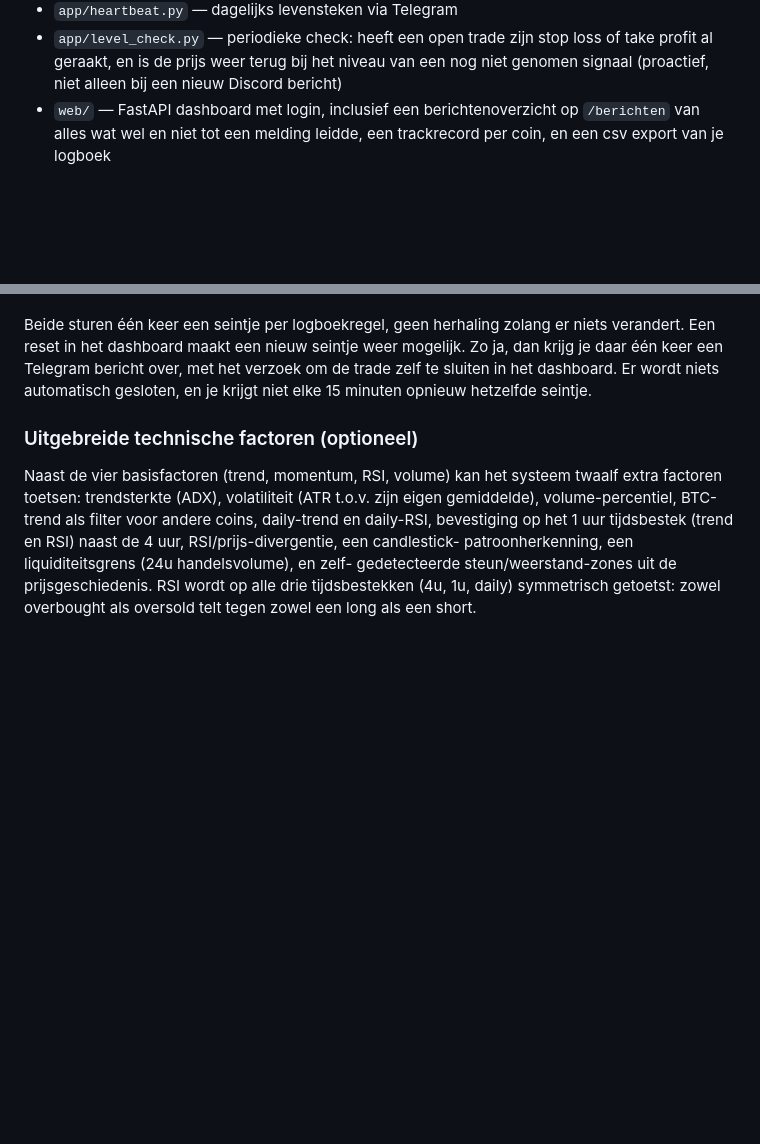
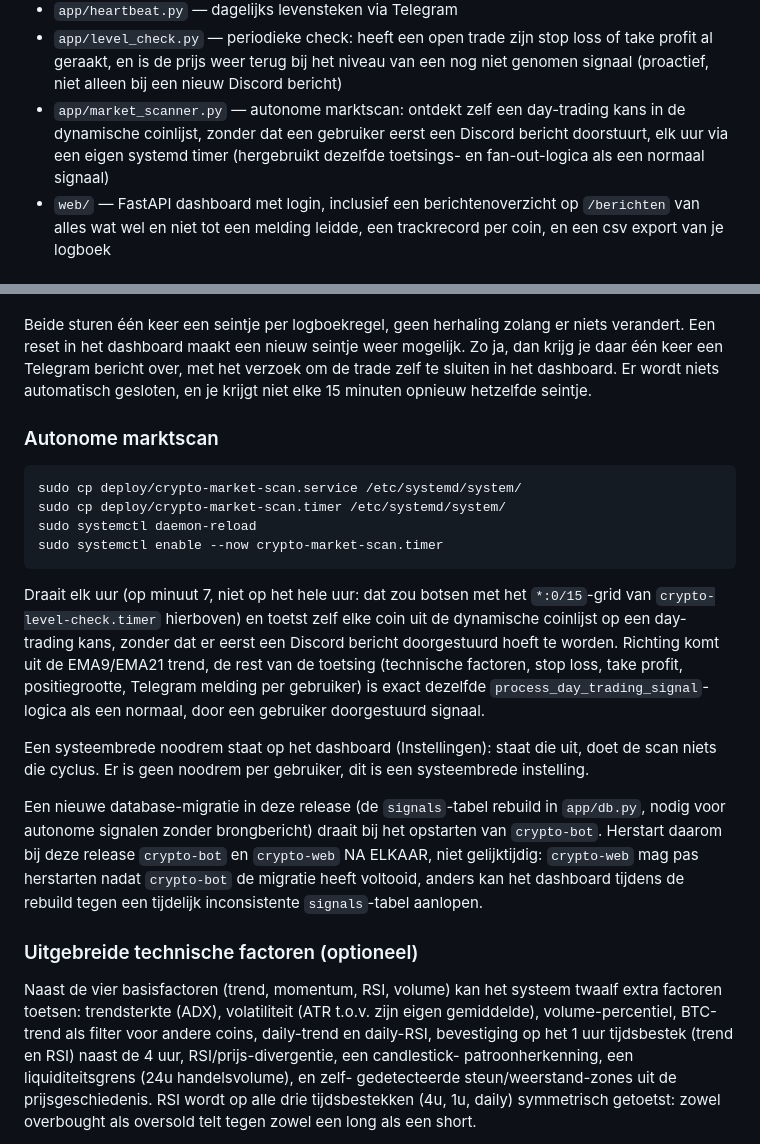
Before and after one commit to ramonhesrh-spec/Trade, a Markdown page: README.md, 2 parts joined by grey strips. Rendered like a GitHub page; blank space fills up the shorter version.

Commit message:
README: documenteer de crypto-market-scan timer en herstart-volgorde
De autonome marktscan (app/market_scanner.py, deploy/crypto-market-scan.
service/.timer, sinds Task 3) stond nog niet in de VPS-hostingstappen.
Sectie toegevoegd in dezelfde stijl als de bestaande niveau-check-sectie
(install-commando's, systemctl enable --now), plus market_scanner.py in de
architectuur/bestandenlijst.

Ook een waarschuwing toegevoegd: deze release bevat een signals-tabel
migratie (rebuild in app/db.py, zie de vorige db.py-fix) die bij het
opstarten van crypto-bot draait — crypto-bot en crypto-web moeten bij deze
release na elkaar herstart worden, niet gelijktijdig.

Co-Authored-By: Claude Sonnet 5 <noreply@anthropic.com>
Claude-Session: https://claude.ai/code/session_01XPKnbxK35Sy5FydjYnrM9Q

````diff
--- a/README.md
+++ b/README.md
@@ -45,6 +45,11 @@ blijft voor elke gebruiker apart.
   loss of take profit al geraakt, en is de prijs weer terug bij het niveau
   van een nog niet genomen signaal (proactief, niet alleen bij een nieuw
   Discord bericht)
+- `app/market_scanner.py` — autonome marktscan: ontdekt zelf een
+  day-trading kans in de dynamische coinlijst, zonder dat een gebruiker
+  eerst een Discord bericht doorstuurt, elk uur via een eigen systemd timer
+  (hergebruikt dezelfde toetsings- en fan-out-logica als een normaal
+  signaal)
 - `web/` — FastAPI dashboard met login, inclusief een berichtenoverzicht op
   `/berichten` van alles wat wel en niet tot een melding leidde, een
   trackrecord per coin, en een csv export van je logboek
@@ -257,6 +262,36 @@ verzoek om de trade zelf te sluiten in het dashboard. Er wordt niets
 automatisch gesloten, en je krijgt niet elke 15 minuten opnieuw hetzelfde
 seintje.
 
+### Autonome marktscan
+
+```bash
+sudo cp deploy/crypto-market-scan.service /etc/systemd/system/
+sudo cp deploy/crypto-market-scan.timer /etc/systemd/system/
+sudo systemctl daemon-reload
+sudo systemctl enable --now crypto-market-scan.timer
+```
+
+Draait elk uur (op minuut 7, niet op het hele uur: dat zou botsen met het
+`*:0/15`-grid van `crypto-level-check.timer` hierboven) en toetst zelf elke
+coin uit de dynamische coinlijst op een day-trading kans, zonder dat er
+eerst een Discord bericht doorgestuurd hoeft te worden. Richting komt uit
+de EMA9/EMA21 trend, de rest van de toetsing (technische factoren, stop
+loss, take profit, positiegrootte, Telegram melding per gebruiker) is
+exact dezelfde `process_day_trading_signal`-logica als een normaal, door
+een gebruiker doorgestuurd signaal.
+
+Een systeembrede noodrem staat op het dashboard (Instellingen): staat die
+uit, doet de scan niets die cyclus. Er is geen noodrem per gebruiker, dit
+is een systeembrede instelling.
+
+Een nieuwe database-migratie in deze release (de `signals`-tabel rebuild
+in `app/db.py`, nodig voor autonome signalen zonder brongbericht) draait
+bij het opstarten van `crypto-bot`. Herstart daarom bij deze release
+`crypto-bot` en `crypto-web` NA ELKAAR, niet gelijktijdig: `crypto-web`
+mag pas herstarten nadat `crypto-bot` de migratie heeft voltooid, anders
+kan het dashboard tijdens de rebuild tegen een tijdelijk inconsistente
+`signals`-tabel aanlopen.
+
 ### Uitgebreide technische factoren (optioneel)
 
 Naast de vier basisfactoren (trend, momentum, RSI, volume) kan het systeem
````
